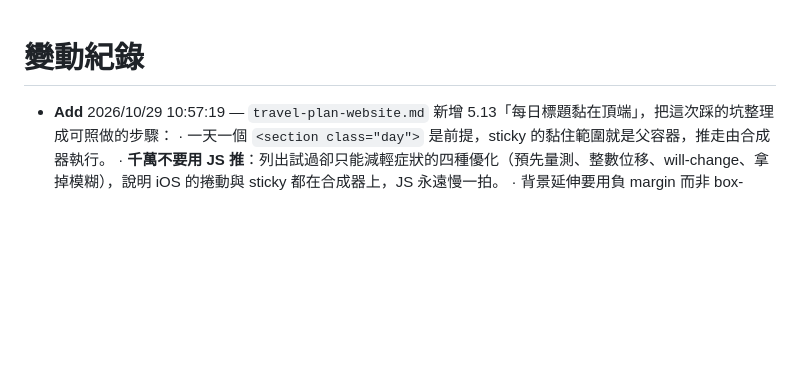
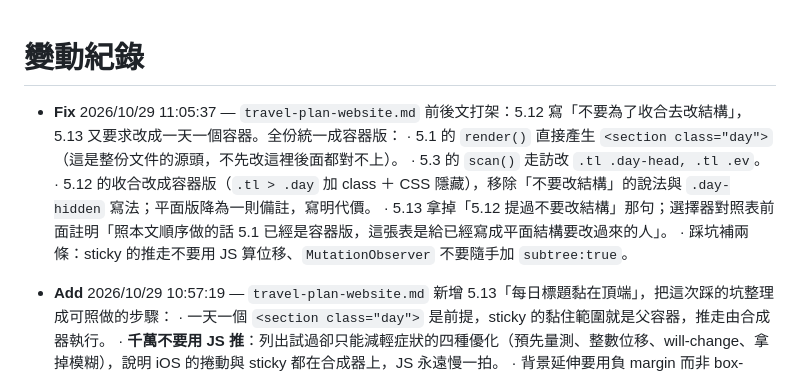
Before and after one commit to lu4511760/japan-travel, a Markdown page: 變動紀錄.md, the part around the change. GitHub-like rendering; blank space fills up the shorter version.

```diff
--- a/變動紀錄.md
+++ b/變動紀錄.md
@@ -1,6 +1,12 @@
 
 # 變動紀錄
 
+- **Fix** 2026/10/29 11:05:37 — `travel-plan-website.md` 前後文打架：5.12 寫「不要為了收合去改結構」，5.13 又要求改成一天一個容器。全份統一成容器版：
+  · 5.1 的 `render()` 直接產生 `<section class="day">`（這是整份文件的源頭，不先改這裡後面都對不上）。
+  · 5.3 的 `scan()` 走訪改 `.tl .day-head, .tl .ev`。
+  · 5.12 的收合改成容器版（`.tl > .day` 加 class ＋ CSS 隱藏），移除「不要改結構」的說法與 `.day-hidden` 寫法；平面版降為一則備註，寫明代價。
+  · 5.13 拿掉「5.12 提過不要改結構」那句；選擇器對照表前面註明「照本文順序做的話 5.1 已經是容器版，這張表是給已經寫成平面結構要改過來的人」。
+  · 踩坑補兩條：sticky 的推走不要用 JS 算位移、`MutationObserver` 不要隨手加 `subtree:true`。
 - **Add** 2026/10/29 10:57:19 — `travel-plan-website.md` 新增 5.13「每日標題黏在頂端」，把這次踩的坑整理成可照做的步驟：
   · 一天一個 `<section class="day">` 是前提，sticky 的黏住範圍就是父容器，推走由合成器執行。
   · **千萬不要用 JS 推**：列出試過卻只能減輕症狀的四種優化（預先量測、整數位移、will-change、拿掉模糊），說明 iOS 的捲動與 sticky 都在合成器上，JS 永遠慢一拍。
```
Also changed, not shown: travel-plan-website.md (+26 -22 lines).
